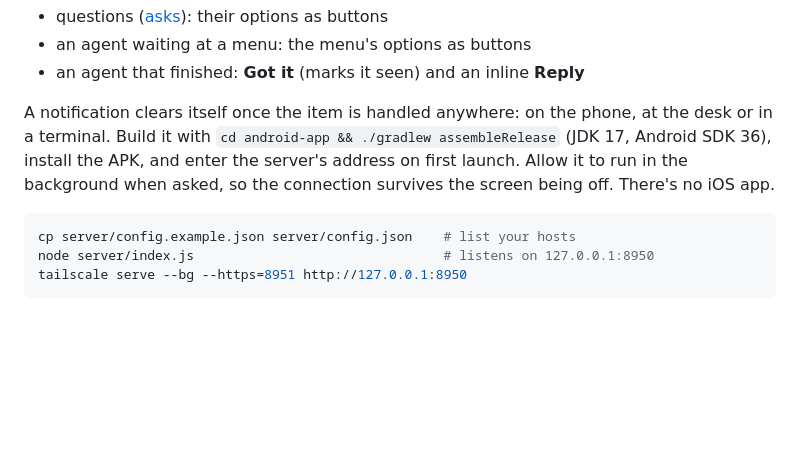
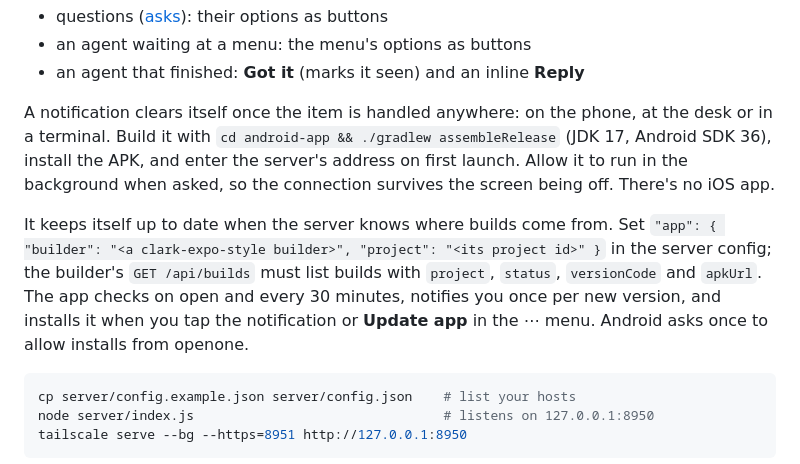
Before and after one commit to csaben/openone, a Markdown page: README.md, the part around the change. GitHub-like rendering; blank space fills up the shorter version.

Commit message:
README: the Android app updates itself
Co-Authored-By: Claude Opus 5.5 (1M context) <noreply@anthropic.com>
Claude-Session: https://claude.ai/code/session_01A38J2jYvEbWa8aDm1Brp1n

````diff
--- a/README.md
+++ b/README.md
@@ -59,6 +59,8 @@ On the phone, open the same page in a browser over Tailscale, or install the And
 - an agent that finished: **Got it** (marks it seen) and an inline **Reply**
 
 A notification clears itself once the item is handled anywhere: on the phone, at the desk or in a terminal. Build it with `cd android-app && ./gradlew assembleRelease` (JDK 17, Android SDK 36), install the APK, and enter the server's address on first launch. Allow it to run in the background when asked, so the connection survives the screen being off. There's no iOS app.
+
+It keeps itself up to date when the server knows where builds come from. Set `"app": { "builder": "<a clark-expo-style builder>", "project": "<its project id>" }` in the server config; the builder's `GET /api/builds` must list builds with `project`, `status`, `versionCode` and `apkUrl`. The app checks on open and every 30 minutes, notifies you once per new version, and installs it when you tap the notification or **Update app** in the ⋯ menu. Android asks once to allow installs from openone.
 
 ```bash
 cp server/config.example.json server/config.json    # list your hosts
````
